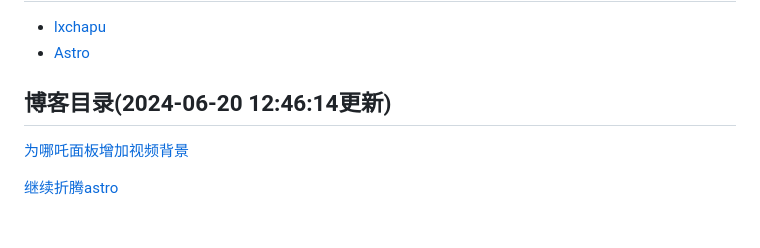
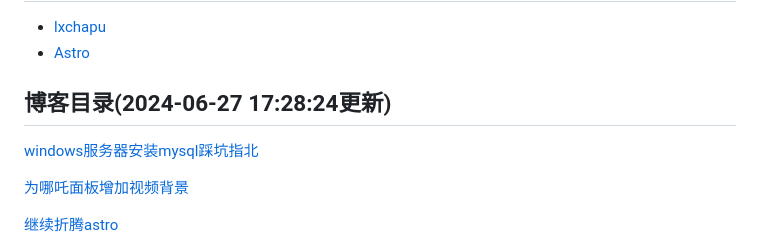
Before and after one commit to bmqy/astro.bmqy.net, a Markdown page: README.md, the part around the change. GitHub-like rendering; blank space fills up the shorter version.

Commit message:
ci(readme): github action auto updated

```diff
--- a/README.md
+++ b/README.md
@@ -44,7 +44,9 @@
 
 <!--START_SECTION:bmqy-->
 
-## 博客目录(2024-06-20 12:46:14更新)
+## 博客目录(2024-06-27 17:28:24更新)
+
+[windows服务器安装mysql踩坑指北](https://www.bmqy.net/2672.html)
 
 [为哪吒面板增加视频背景](https://www.bmqy.net/2671.html)
 
```
